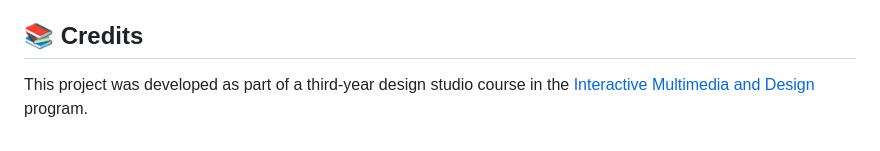
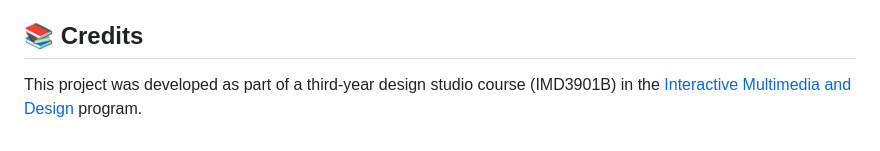
Before and after one commit to acce8711/Paper-Plane-Adventures, a Markdown page: README.md, the part around the change. GitHub-like rendering.

```diff
--- a/README.md
+++ b/README.md
@@ -96,4 +96,4 @@ I'm happy with how the ghost plane and ghost hoops turned out in competitive mod
 
 ## 📚 Credits
 
-This project was developed as part of a third-year design studio course in the [Interactive Multimedia and Design](https://bitdegree.ca/index.php?Program=IMD&Section=Home) program.
+This project was developed as part of a third-year design studio course (IMD3901B) in the [Interactive Multimedia and Design](https://bitdegree.ca/index.php?Program=IMD&Section=Home) program.
```
